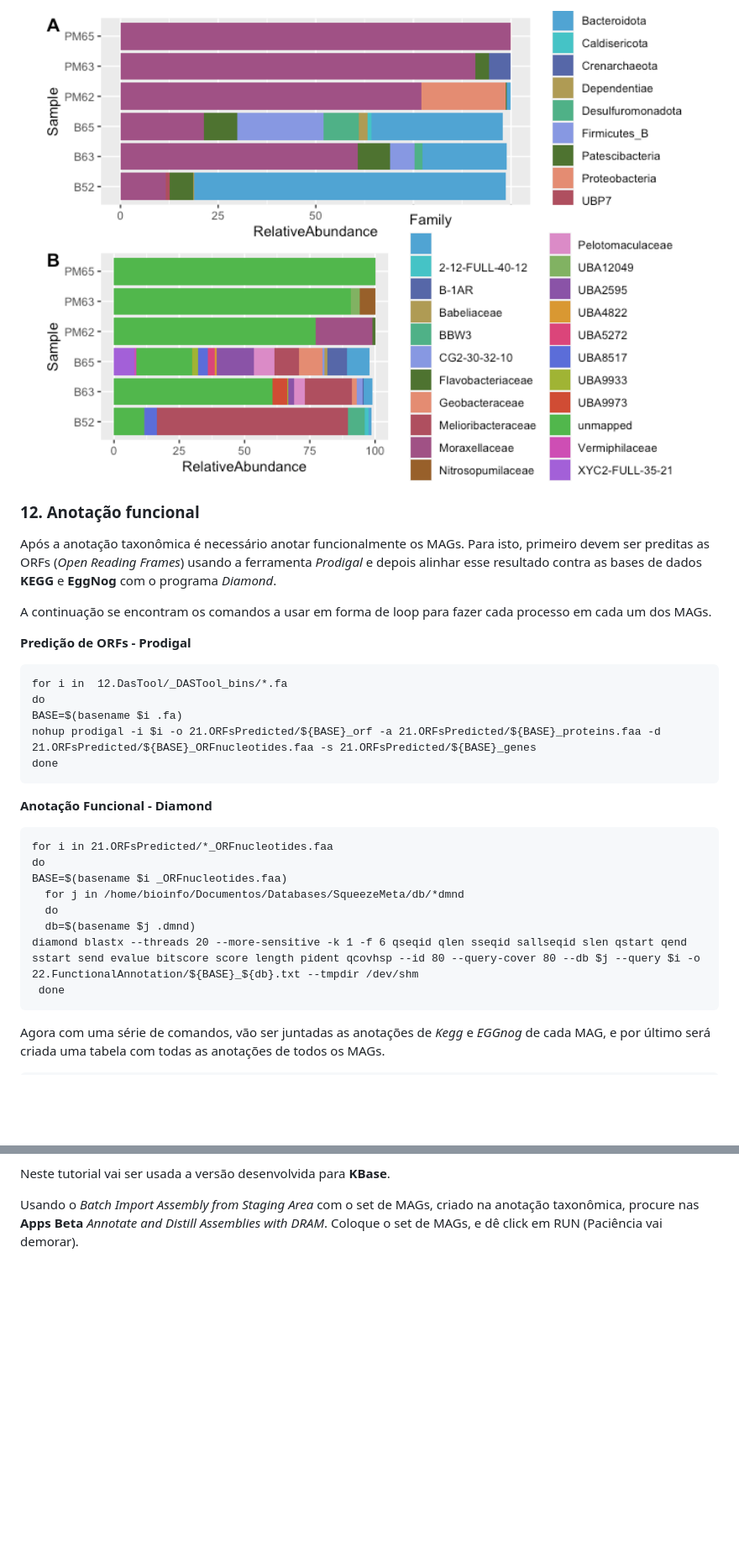
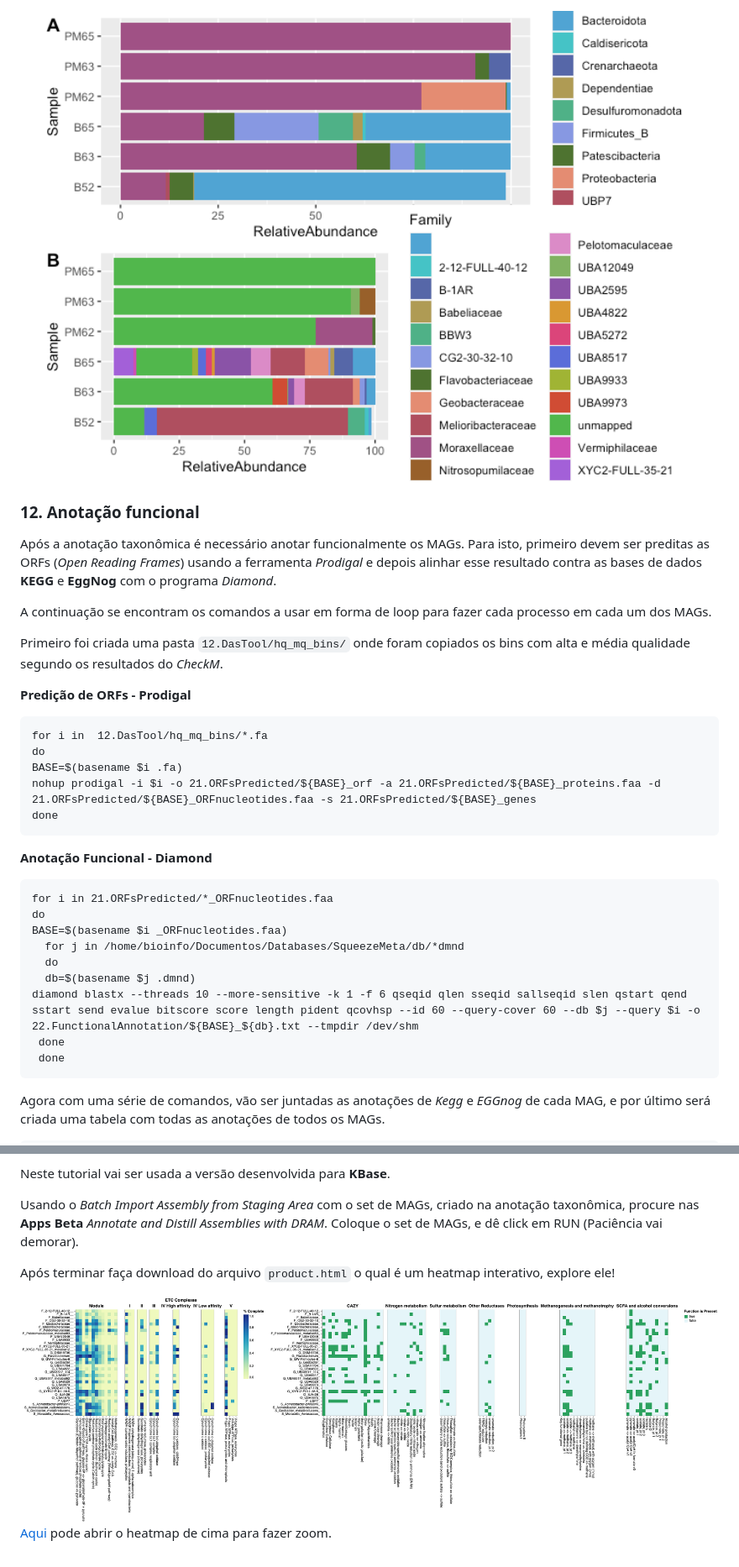
Before and after one commit to khidalgo85/Binning, a Markdown page: README.md, 2 parts joined by grey strips. Shown at 84% size. GitHub-like rendering; pictures changed too: imgs/unnamed-chunk-6-1.png, imgs/visualization.png (added); blank space fills up the shorter version.

Commit message:
heatmap dram update

```diff
--- a/README.md
+++ b/README.md
@@ -2861,9 +2865,13 @@ bases de dados **KEGG** e **EggNog** com o programa *Diamond*.
 A continuação se encontram os comandos a usar em forma de loop para
 fazer cada processo em cada um dos MAGs.
 
+Primeiro foi criada uma pasta `12.DasTool/hq_mq_bins/` onde foram
+copiados os bins com alta e média qualidade segundo os resultados do
+*CheckM*.
+
 **Predição de ORFs - Prodigal**
 
-    for i in  12.DasTool/_DASTool_bins/*.fa
+    for i in  12.DasTool/hq_mq_bins/*.fa
     do
     BASE=$(basename $i .fa)
     nohup prodigal -i $i -o 21.ORFsPredicted/${BASE}_orf -a 21.ORFsPredicted/${BASE}_proteins.faa -d 21.ORFsPredicted/${BASE}_ORFnucleotides.faa -s 21.ORFsPredicted/${BASE}_genes
@@ -2877,7 +2885,8 @@ fazer cada processo em cada um dos MAGs.
       for j in /home/bioinfo/Documentos/Databases/SqueezeMeta/db/*dmnd
       do
       db=$(basename $j .dmnd)
-    diamond blastx --threads 20 --more-sensitive -k 1 -f 6 qseqid qlen sseqid sallseqid slen qstart qend sstart send evalue bitscore score length pident qcovhsp --id 80 --query-cover 80 --db $j --query $i -o 22.FunctionalAnnotation/${BASE}_${db}.txt --tmpdir /dev/shm
+    diamond blastx --threads 10 --more-sensitive -k 1 -f 6 qseqid qlen sseqid sallseqid slen qstart qend sstart send evalue bitscore score length pident qcovhsp --id 60 --query-cover 60 --db $j --query $i -o 22.FunctionalAnnotation/${BASE}_${db}.txt --tmpdir /dev/shm
+     done
      done
 
 Agora com uma série de comandos, vão ser juntadas as anotações de *Kegg*
@@ -2935,3 +2944,11 @@ Usando o *Batch Import Assembly from Staging Area* com o set de MAGs,
 criado na anotação taxonômica, procure nas **Apps Beta** *Annotate and
 Distill Assemblies with DRAM*. Coloque o set de MAGs, e dê click em RUN
 (Paciência vai demorar).
+
+Após terminar faça download do arquivo `product.html` o qual é um
+heatmap interativo, explore ele!
+
+<img src="imgs/visualization.png" width="100%" height="100%" style="display: block; margin: auto;" />
+
+[Aqui](https://github.com/khidalgo85/Binning/blob/master/imgs/visualization.png)
+pode abrir o heatmap de cima para fazer zoom.
```
Also changed, not shown: other parts of README.md (+7 -3 lines), 3 other files.
